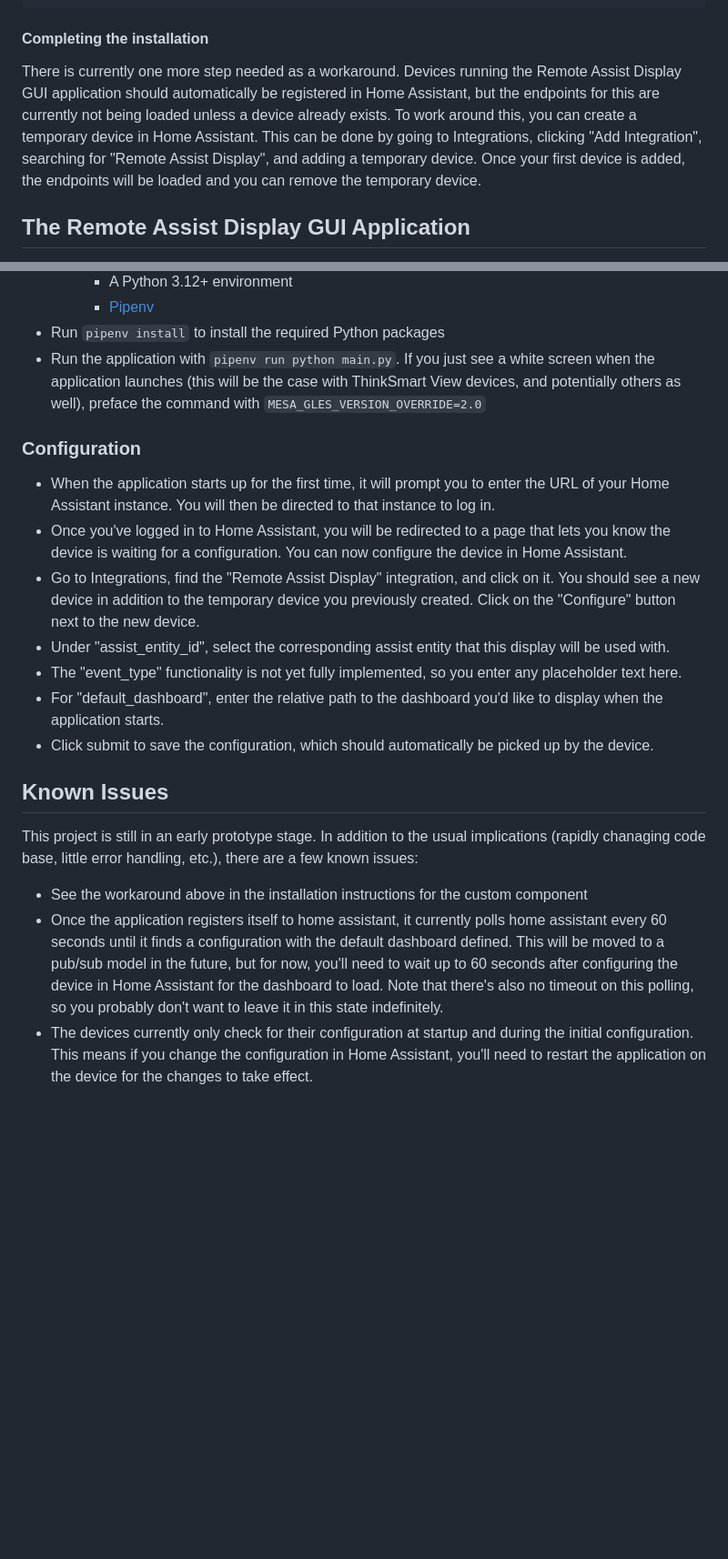
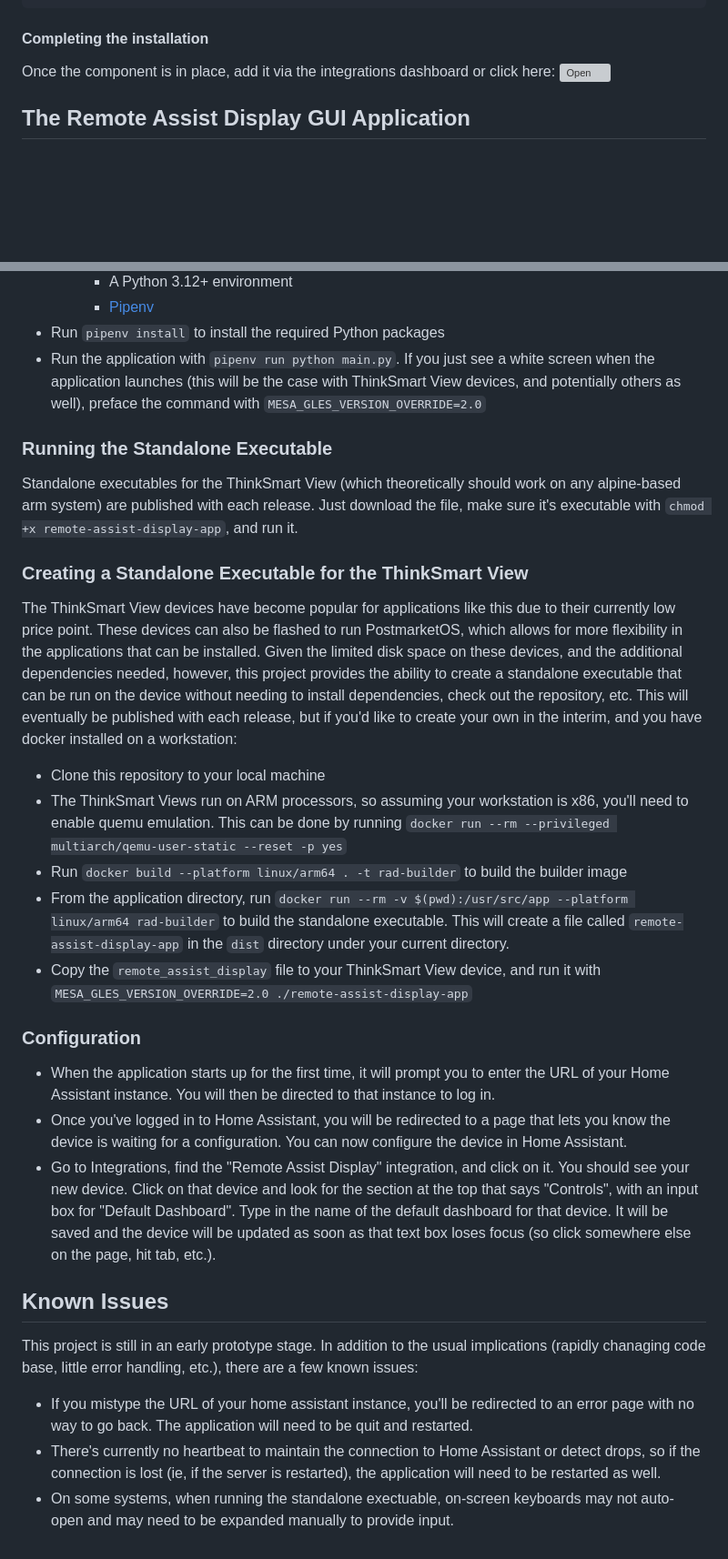
Before and after one commit to michelle-avery/remote-assist-display, a Markdown page: README.md, 2 parts joined by grey strips. Shown at 91% size. Rendered like a GitHub page; blank space fills up the shorter version; grey boxes are pictures that could not be loaded.

Commit message:
Update documentation

````diff
--- a/README.md
+++ b/README.md
@@ -36,11 +36,7 @@ devcontainer.json file like this (make sure to change the source to match your e
   ]
 ```
 #### Completing the installation
-There is currently one more step needed as a workaround. Devices running the Remote Assist Display GUI application
-should automatically be registered in Home Assistant, but the endpoints for this are currently not being loaded unless a
-device already exists. To work around this, you can create a temporary device in Home Assistant. This can be done by going
-to Integrations, clicking "Add Integration", searching for "Remote Assist Display", and adding a temporary device. Once
-your first device is added, the endpoints will be loaded and you can remove the temporary device.
+Once the component is in place, add it via the integrations dashboard or click here: [![Open](https://my.home-assistant.io/badges/config_flow_start.svg)](https://my.home-assistant.io/redirect/config_flow_start/?domain=remote_assist_display)
 
 ## The Remote Assist Display GUI Application
 The GUI application is a Python application that uses Pywebview to display a web page in a window. The application
@@ -67,26 +63,44 @@ an [issue](https://github.com/michelle-avery/remote-assist-display/issues)
   (this will be the  case with  ThinkSmart View devices, and potentially others as well), preface the command with
 `MESA_GLES_VERSION_OVERRIDE=2.0`
 
+### Running the Standalone Executable
+Standalone executables for the ThinkSmart View (which theoretically should work on any alpine-based arm system) are
+published with each release. Just download the file, make sure it's executable with `chmod +x remote-assist-display-app`,
+and run it.
+
+### Creating a Standalone Executable for the ThinkSmart View
+The ThinkSmart View devices have become popular for applications like this due to their currently low price point.
+These devices can also be flashed to run PostmarketOS, which allows for more flexibility in the applications that can
+be installed. Given the limited disk space on these devices, and the additional dependencies needed, however, this
+project provides the ability to create a standalone executable that can be run on the device without needing to install
+dependencies, check out the repository, etc. This will eventually be published with each release, but if you'd like to
+create your own in the interim, and you have docker installed on a workstation:
+* Clone this repository to your local machine
+* The ThinkSmart Views run on ARM processors, so assuming your workstation is x86, you'll need to enable quemu
+  emulation. This can be done by running `docker run --rm --privileged multiarch/qemu-user-static --reset -p yes`
+* Run `docker build --platform linux/arm64 . -t rad-builder` to build the builder image
+* From the application directory, run `docker run --rm -v $(pwd):/usr/src/app --platform linux/arm64 rad-builder`
+to build the standalone executable. This will create a file called `remote-assist-display-app` in the `dist` directory under
+your current directory.
+* Copy the `remote_assist_display` file to your ThinkSmart View device, and run it with
+`MESA_GLES_VERSION_OVERRIDE=2.0 ./remote-assist-display-app`
+
 ### Configuration
 * When the application starts up for the first time, it will prompt you to enter the URL of your Home Assistant
 instance. You will then be directed to that instance to log in.
 * Once you've logged in to Home Assistant, you will be redirected to a page that lets you know the device is waiting
 for a configuration. You can now configure the device in Home Assistant.
-* Go to Integrations, find the "Remote Assist Display" integration, and click on it. You should see a new device
-in addition to the temporary device you previously created. Click on the "Configure" button next to the new device.
-* Under "assist_entity_id", select the corresponding assist entity that this display will be used with.
-* The "event_type" functionality is not yet fully implemented, so you enter any placeholder text here.
-* For "default_dashboard", enter the relative path to the dashboard you'd like to display when the application starts.
-* Click submit to save the configuration, which should automatically be picked up by the device.
+* Go to Integrations, find the "Remote Assist Display" integration, and click on it. You should see your new device.
+Click on that device and look for the section at the top that says "Controls", with an input box for "Default
+Dashboard". Type in the name of the default dashboard for that device. It will be saved and the device will be updated
+as soon as that text box loses focus (so click somewhere else on the page, hit tab, etc.).
 
 ## Known Issues
 This project is still in an early prototype stage. In addition to the usual implications (rapidly chanaging code base,
 little error handling, etc.), there are a few known issues:
-* See the workaround above in the installation instructions for the custom component
-* Once the application registers itself to home assistant, it currently polls home assistant every 60 seconds until it
-finds a configuration with the default dashboard defined. This will be moved to a pub/sub model in the future, but for
-now, you'll need to wait up to 60 seconds after configuring the device in Home Assistant for the dashboard to load. Note
-that there's also no timeout on this polling, so you probably don't want to leave it in this state indefinitely.
-* The devices currently only check for their configuration at startup and during the initial configuration. This means
-if you change the configuration in Home Assistant, you'll need to restart the application on the device for the changes
-to take effect.
+* If you mistype the URL of your home assistant instance, you'll be redirected to an error page with no way to go back.
+The application will need to be quit and restarted.
+* There's currently no heartbeat to maintain the connection to Home Assistant or detect drops, so if the connection is
+lost (ie, if the server is restarted), the application will need to be restarted as well.
+* On some systems, when running the standalone exectuable, on-screen keyboards may not auto-open and may need to be
+expanded manually to provide input.
````
